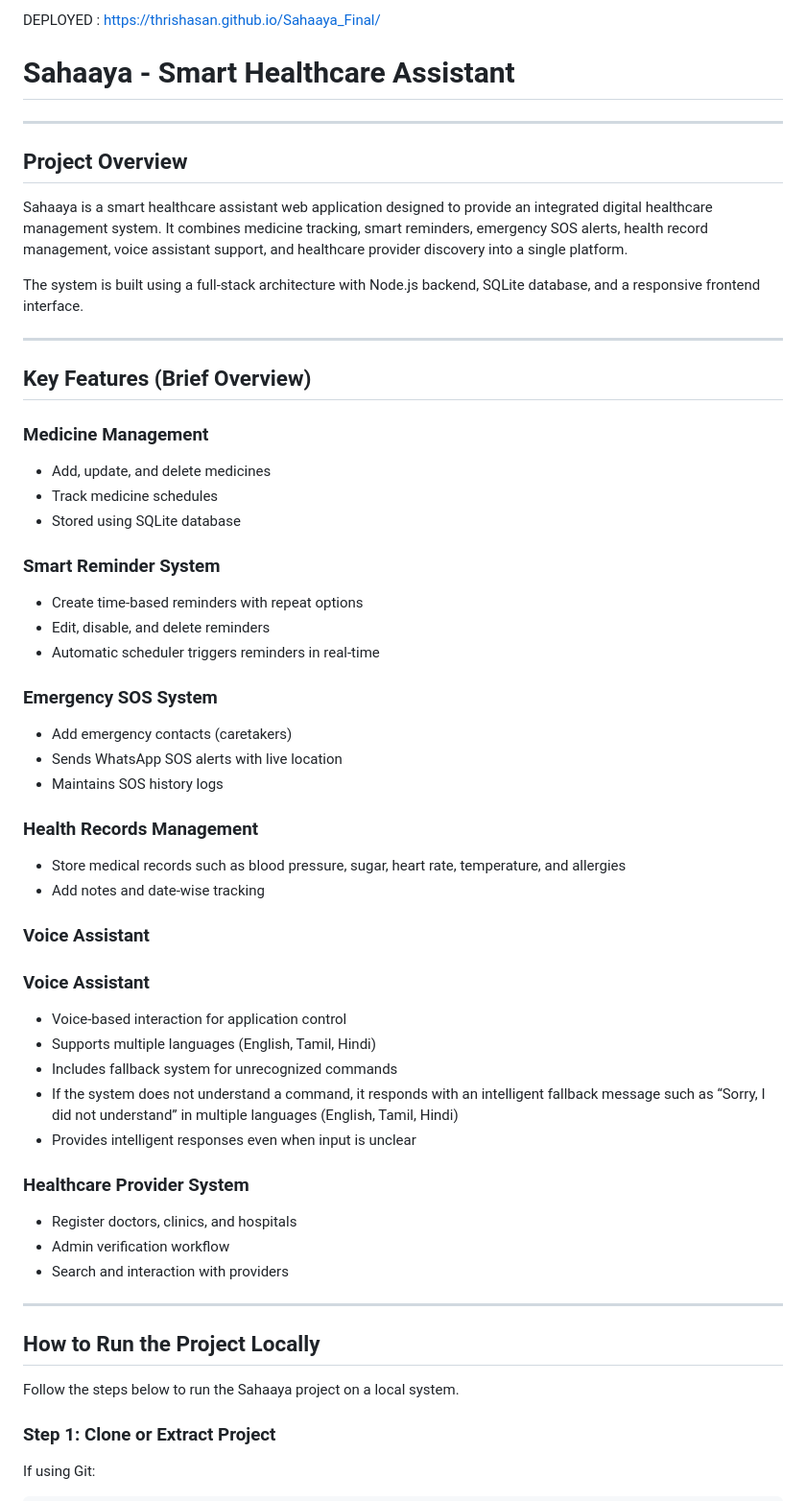
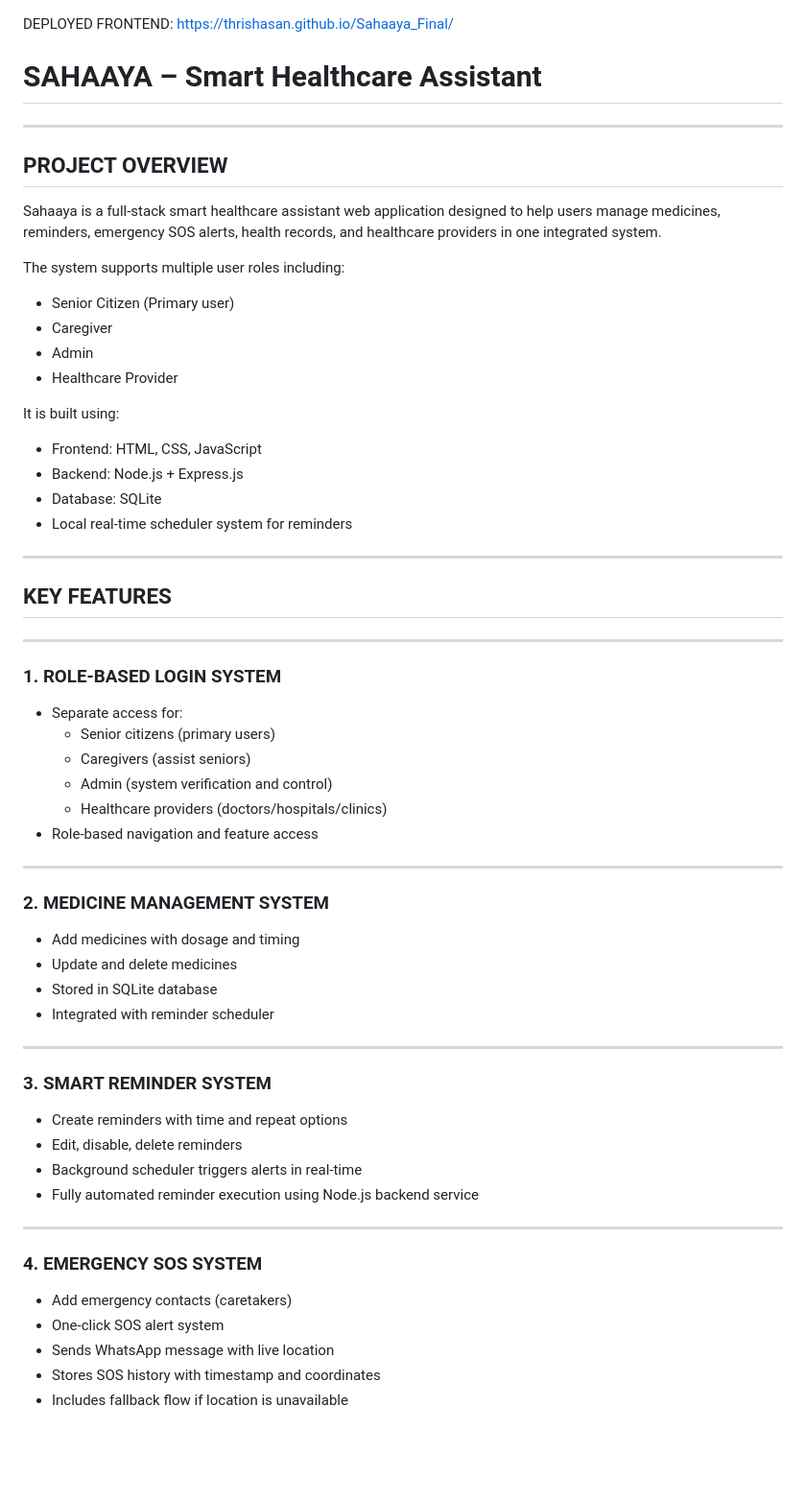
Before and after one commit to thrishasan/Sahaaya_Final, a Markdown page: README.md, the part around one of its changes. Shown at 96% size. Rendered like a GitHub page; blank space fills up the shorter version.

```diff
--- a/README.md
+++ b/README.md
@@ -1,60 +1,63 @@
-DEPLOYED : https://thrishasan.github.io/Sahaaya_Final/
 
+DEPLOYED FRONTEND:
+https://thrishasan.github.io/Sahaaya_Final/
 
-# Sahaaya - Smart Healthcare Assistant
+# SAHAAYA – Smart Healthcare Assistant
 
 ---
 
-## Project Overview
+## PROJECT OVERVIEW
 
-Sahaaya is a smart healthcare assistant web application designed to provide an integrated digital healthcare management system. It combines medicine tracking, smart reminders, emergency SOS alerts, health record management, voice assistant support, and healthcare provider discovery into a single platform.
+Sahaaya is a full-stack smart healthcare assistant web application designed to help users manage medicines, reminders, emergency SOS alerts, health records, and healthcare providers in one integrated system.
 
-The system is built using a full-stack architecture with Node.js backend, SQLite database, and a responsive frontend interface.
+The system supports multiple user roles including:
+- Senior Citizen (Primary user)
+- Caregiver
+- Admin
+- Healthcare Provider
+
+It is built using:
+- Frontend: HTML, CSS, JavaScript
+- Backend: Node.js + Express.js
+- Database: SQLite
+- Local real-time scheduler system for reminders
 
 ---
 
-## Key Features (Brief Overview)
-
-### Medicine Management
-- Add, update, and delete medicines
-- Track medicine schedules
-- Stored using SQLite database
-
-### Smart Reminder System
-- Create time-based reminders with repeat options
-- Edit, disable, and delete reminders
-- Automatic scheduler triggers reminders in real-time
-
-### Emergency SOS System
-- Add emergency contacts (caretakers)
-- Sends WhatsApp SOS alerts with live location
-- Maintains SOS history logs
-
-### Health Records Management
-- Store medical records such as blood pressure, sugar, heart rate, temperature, and allergies
-- Add notes and date-wise tracking
-
-### Voice Assistant
-### Voice Assistant
-- Voice-based interaction for application control
-- Supports multiple languages (English, Tamil, Hindi)
-- Includes fallback system for unrecognized commands
-- If the system does not understand a command, it responds with an intelligent fallback message
-such as “Sorry, I did not understand” in multiple languages (English, Tamil, Hindi)
-- Provides intelligent responses even when input is unclear
-
-### Healthcare Provider System
-- Register doctors, clinics, and hospitals
-- Admin verification workflow
-- Search and interaction with providers
+## KEY FEATURES
 
 ---
 
-## How to Run the Project Locally
+### 1. ROLE-BASED LOGIN SYSTEM
+- Separate access for:
+  - Senior citizens (primary users)
+  - Caregivers (assist seniors)
+  - Admin (system verification and control)
+  - Healthcare providers (doctors/hospitals/clinics)
+- Role-based navigation and feature access
 
-Follow the steps below to run the Sahaaya project on a local system.
+---
 
-### Step 1: Clone or Extract Project
+### 2. MEDICINE MANAGEMENT SYSTEM
+- Add medicines with dosage and timing
+- Update and delete medicines
+- Stored in SQLite database
+- Integrated with reminder scheduler
 
-If using Git:
+---
 
+### 3. SMART REMINDER SYSTEM
+- Create reminders with time and repeat options
+- Edit, disable, delete reminders
+- Background scheduler triggers alerts in real-time
+- Fully automated reminder execution using Node.js backend service
+
+---
+
+### 4. EMERGENCY SOS SYSTEM
+- Add emergency contacts (caretakers)
+- One-click SOS alert system
+- Sends WhatsApp message with live location
+- Stores SOS history with timestamp and coordinates
+- Includes fallback flow if location is unavailable
+
```
Also changed, not shown: other parts of README.md (+88 -20 lines).
